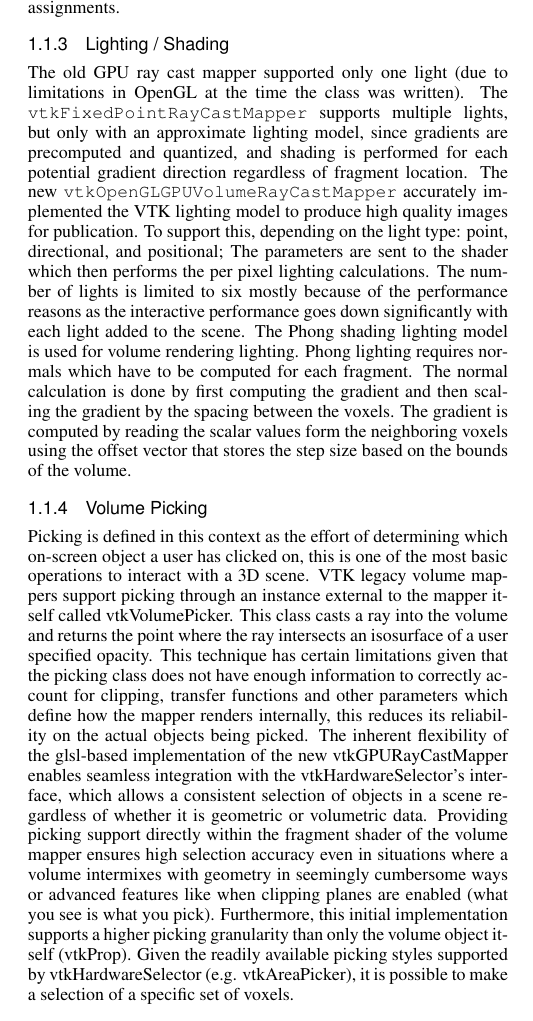
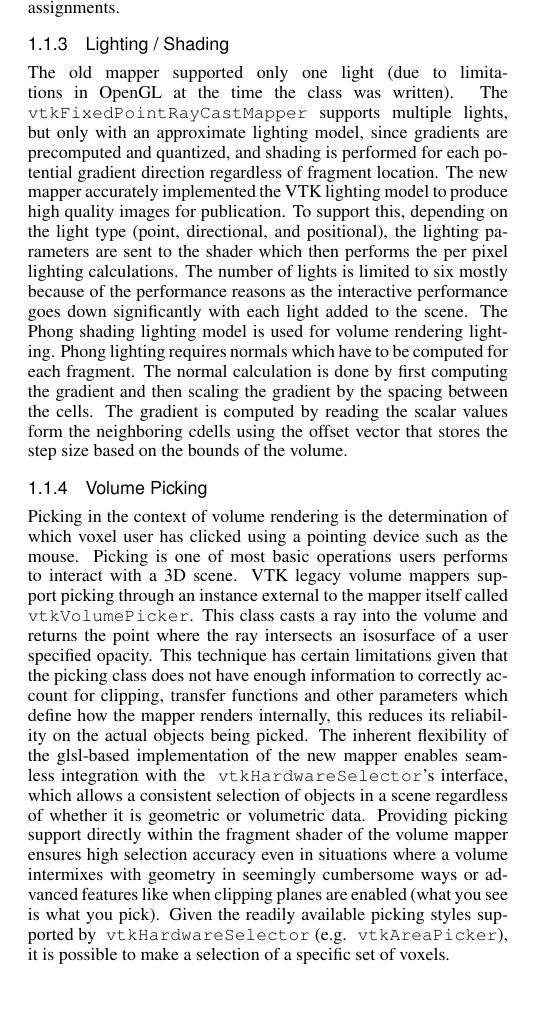
Before and after one commit to aashish24/VTKVR, a LaTeX document (main.tex, which reads approach.tex): part of one column of page 3 of 7, cut so that both start at the same text, the shorter picture padded with empty space. Compiled offline with pdfLaTeX.

Commit message:
Improved text for picking

```diff
--- a/approach.tex
+++ b/approach.tex
@@ -59,12 +59,10 @@ The tags belong to this group are the variables or functions or the combination
 The tags belong to this group perform final computation such as the final color of the fragment. These tags are placed outside the ray-casting loop and typically contain numeric assignments.
 
 \subsubsection{Lighting / Shading }
-The old GPU ray cast mapper supported only one light (due to limitations in OpenGL at the time the class was written). The \texttt{vtkFixedPointRayCastMapper} supports multiple lights, but only with an approximate lighting model, since gradients are precomputed and quantized, and shading is performed for each potential gradient direction regardless of fragment location. The new \texttt{vtkOpenGLGPUVolumeRayCastMapper} accurately implemented the VTK lighting model to produce high quality images for publication. To support this, depending on the light type: point, directional, and positional; The parameters are sent to the shader which then performs the per pixel lighting calculations. The number of lights is limited to six mostly because of the performance reasons as the interactive performance goes down significantly with each light added to the scene. The Phong shading lighting model is used for volume rendering lighting. Phong lighting requires normals which have to be computed for each fragment. The normal calculation is done by first computing the gradient and then scaling the gradient by the spacing between the voxels. The gradient is computed by reading the scalar values form the neighboring voxels using the offset vector that stores the step size based on the bounds of the volume.
+The old mapper supported only one light (due to limitations in OpenGL at the time the class was written). The \texttt{vtkFixedPointRayCastMapper} supports multiple lights, but only with an approximate lighting model, since gradients are precomputed and quantized, and shading is performed for each potential gradient direction regardless of fragment location. The new mapper accurately implemented the VTK lighting model to produce high quality images for publication. To support this, depending on the light type (point, directional, and positional), the lighting parameters are sent to the shader which then performs the per pixel lighting calculations. The number of lights is limited to six mostly because of the performance reasons as the interactive performance goes down significantly with each light added to the scene. The Phong shading lighting model is used for volume rendering lighting. Phong lighting requires normals which have to be computed for each fragment. The normal calculation is done by first computing the gradient and then scaling the gradient by the spacing between the cells. The gradient is computed by reading the scalar values form the neighboring cdells using the offset vector that stores the step size based on the bounds of the volume.
 
 \subsubsection{Volume Picking}
-Picking is defined in this context as the effort of determining which on-screen object a user has clicked on,  this is one of the most basic operations to interact with a 3D scene. VTK legacy volume mappers support picking through an instance external to the mapper itself called vtkVolumePicker.  This class casts a ray into the volume and returns the point where the ray intersects an isosurface of a user specified opacity. This technique has certain limitations given that the picking class does not have enough information to correctly account for clipping, transfer functions and other parameters which define how the mapper renders internally, this reduces its reliability on the actual objects being picked.
-The inherent flexibility of the glsl-based implementation of the new vtkGPURayCastMapper enables seamless integration with the vtkHardwareSelector's interface, which allows a consistent selection of objects in a scene regardless of whether it is geometric or volumetric data.  Providing picking support directly within the fragment shader of the volume mapper ensures high selection accuracy even in situations where a volume intermixes with geometry in seemingly cumbersome ways or advanced features like when clipping planes are enabled (what you see is what you pick).
-Furthermore, this initial implementation supports a higher picking granularity than only the volume object itself (vtkProp).  Given the readily available picking styles supported by vtkHardwareSelector (e.g. vtkAreaPicker), it is possible to make a selection of a specific set of voxels.
+Picking in the context of volume rendering is the determination of which voxel user has clicked using a pointing device such as the mouse. Picking is one of most basic operations users performs to interact with a 3D scene. VTK legacy volume mappers support picking through an instance external to the mapper itself called ~\texttt{vtkVolumePicker}.  This class casts a ray into the volume and returns the point where the ray intersects an isosurface of a user specified opacity. This technique has certain limitations given that the picking class does not have enough information to correctly account for clipping, transfer functions and other parameters which define how the mapper renders internally, this reduces its reliability on the actual objects being picked. The inherent flexibility of the glsl-based implementation of the new mapper enables seamless integration with the ~\texttt{vtkHardwareSelector}'s interface, which allows a consistent selection of objects in a scene regardless of whether it is geometric or volumetric data.  Providing picking support directly within the fragment shader of the volume mapper ensures high selection accuracy even in situations where a volume intermixes with geometry in seemingly cumbersome ways or advanced features like when clipping planes are enabled (what you see is what you pick). Given the readily available picking styles supported by ~\texttt{vtkHardwareSelector} (e.g. ~\texttt{vtkAreaPicker}), it is possible to make a selection of a specific set of voxels.
 
 \subsubsection{Volume Texture Streaming}
 An intrinsic limitation of volume rendering is that the texture to be rendered does not always fit into the graphics memory of a system. This becomes increasingly important to address now that the new mapper provides support for mobile architectures.
```
